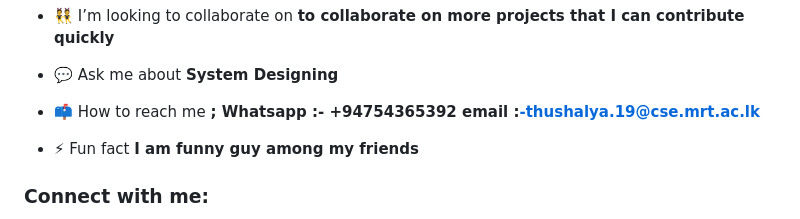
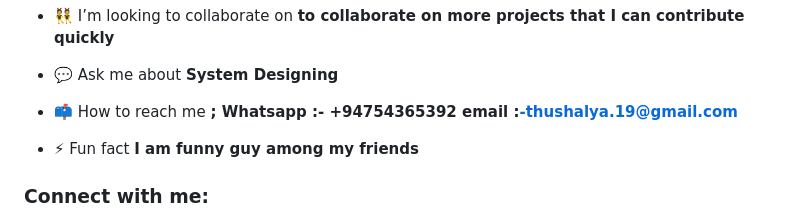
Before and after one commit to thushalya/Thushalya, a Markdown page: README.md, the part around the change. GitHub-like rendering.

Commit message:
Change my gmail

```diff
--- a/README.md
+++ b/README.md
@@ -14,7 +14,7 @@
 
 - 💬 Ask me about **System Designing**
 
-- 📫 How to reach me **; Whatsapp :- +94754365392 email :-thushalya.19@cse.mrt.ac.lk**
+- 📫 How to reach me **; Whatsapp :- +94754365392 email :-thushalya.19@gmail.com**
 
 - ⚡ Fun fact **I am funny guy among my friends**
 
```
